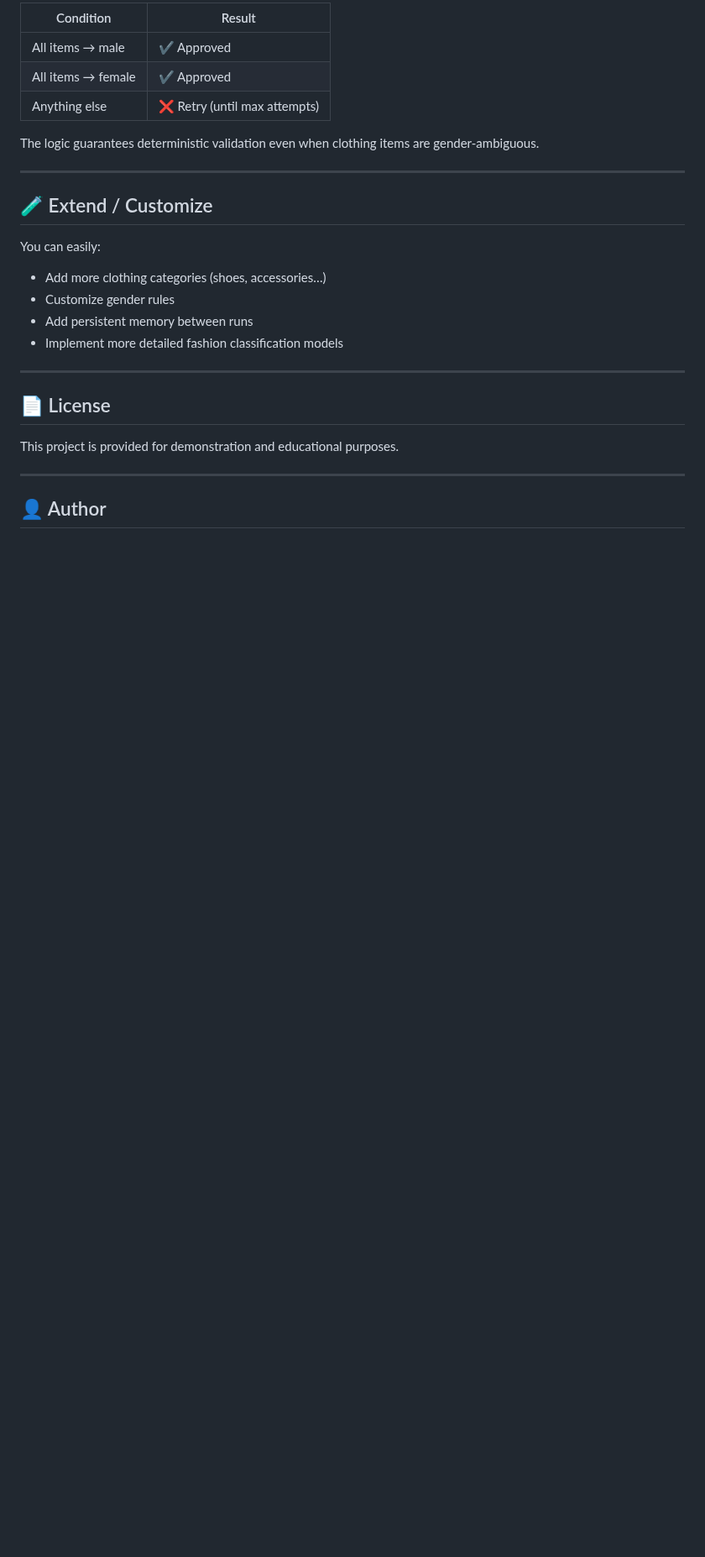
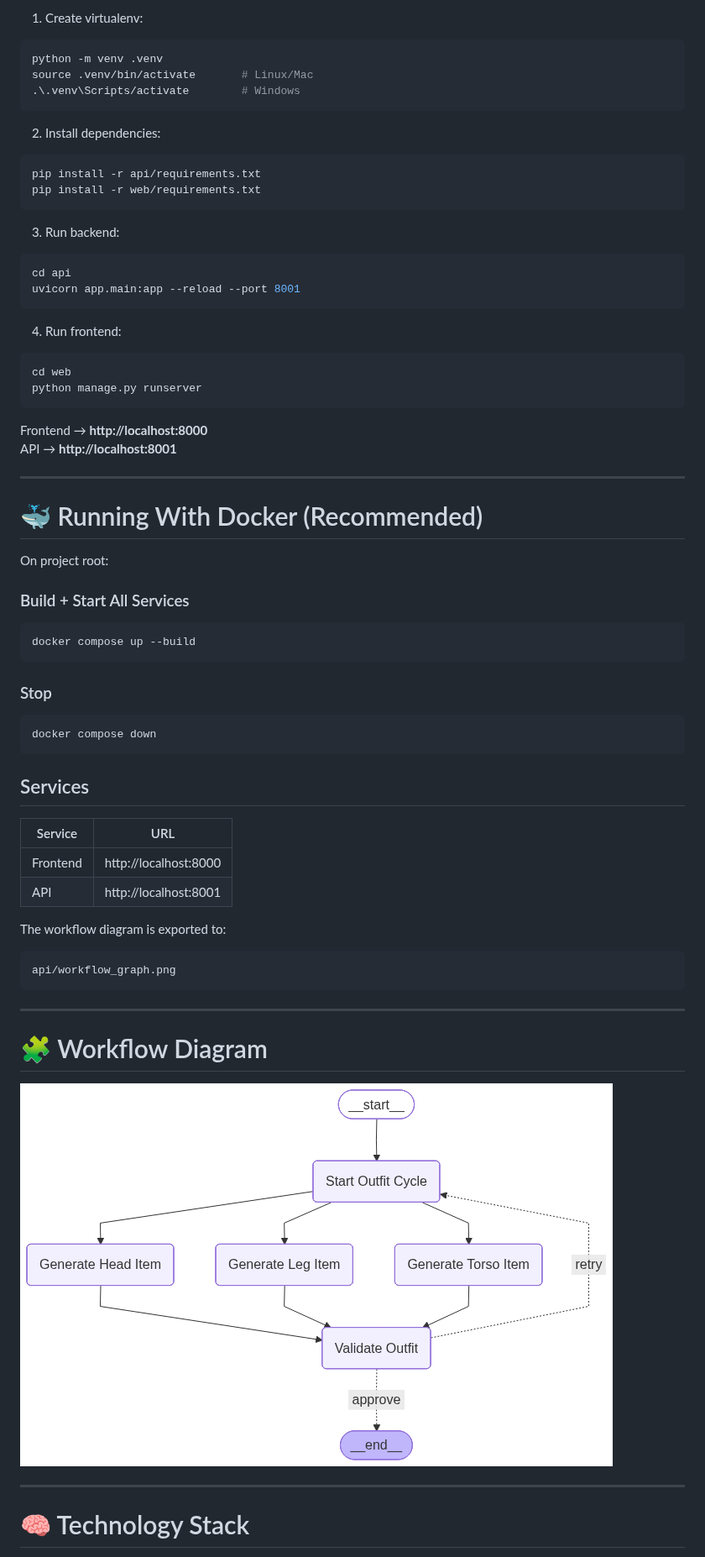
Before and after one commit to MagnoLeiteProfPort/langgraph_ai_paralelism, a Markdown page: README.md, the part around one of its changes. Shown at 84% size. GitHub-like rendering; blank space fills up the shorter version.

````diff
--- a/README.md
+++ b/README.md
@@ -154,30 +126,74 @@ MAX_ATTEMPTS=5
 
-| Condition          | Result                        |
-| ------------------ | ----------------------------- |
-| All items → male   | ✔ Approved                    |
-| All items → female | ✔ Approved                    |
-| Anything else      | ❌ Retry (until max attempts) |
+1. Create virtualenv:
 
-The logic guarantees deterministic validation even when clothing items are gender‑ambiguous.
+```bash
+python -m venv .venv
+source .venv/bin/activate       # Linux/Mac
+.\.venv\Scripts/activate        # Windows
+```
+
+2. Install dependencies:
+
+```bash
+pip install -r api/requirements.txt
+pip install -r web/requirements.txt
+```
+
+3. Run backend:
+
+```bash
+cd api
+uvicorn app.main:app --reload --port 8001
+```
+
+4. Run frontend:
+
+```bash
+cd web
+python manage.py runserver
+```
+
+Frontend → **http://localhost:8000**
+API → **http://localhost:8001**
 
 ---
 
-## 🧪 Extend / Customize
+# 🐳 Running With Docker (Recommended)
 
-You can easily:
+On project root:
 
-- Add more clothing categories (shoes, accessories…)
-- Customize gender rules
-- Add persistent memory between runs
-- Implement more detailed fashion classification models
+### Build + Start All Services
+
+```bash
+docker compose up --build
+```
+
+### Stop
+
+```bash
+docker compose down
+```
+
+## Services
+
+| Service  | URL                   |
+| -------- | --------------------- |
+| Frontend | http://localhost:8000 |
+| API      | http://localhost:8001 |
+
+The workflow diagram is exported to:
+
+```
+api/workflow_graph.png
+```
 
 ---
 
-## 📄 License
+# 🧩 Workflow Diagram
 
-This project is provided for demonstration and educational purposes.
+![Workflow Diagram](workflow_graph.png)
 
 ---
 
-## 👤 Author
+# 🧠 Technology Stack
 
````
Also changed, not shown: other parts of README.md (+113 -111 lines).
